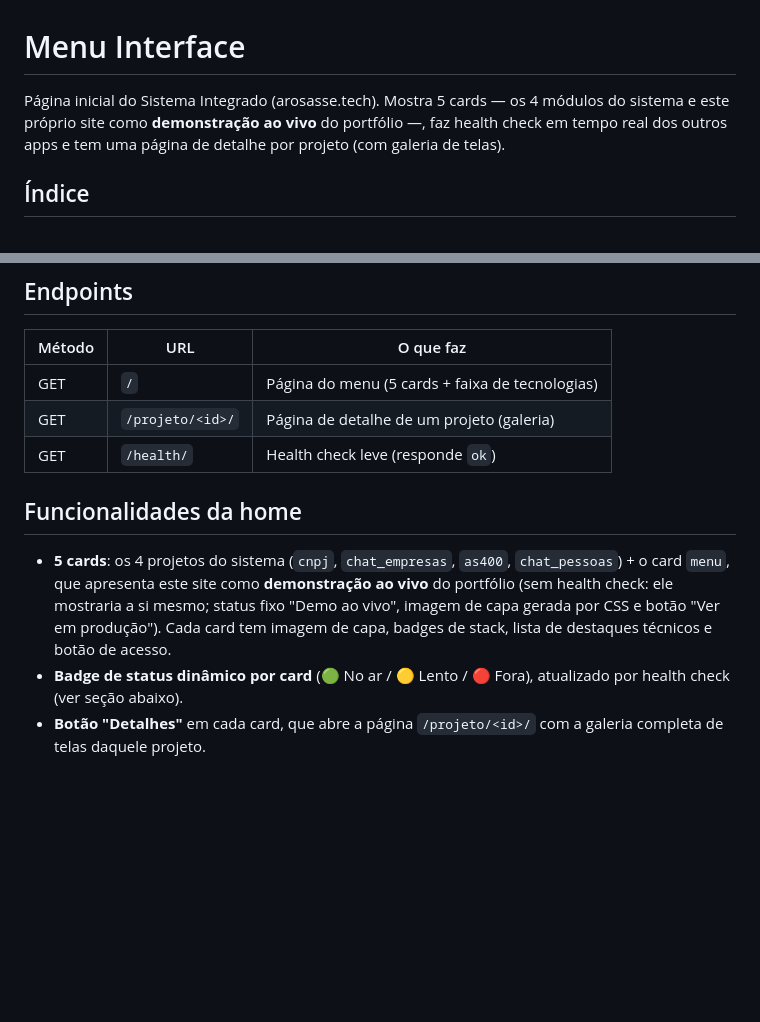
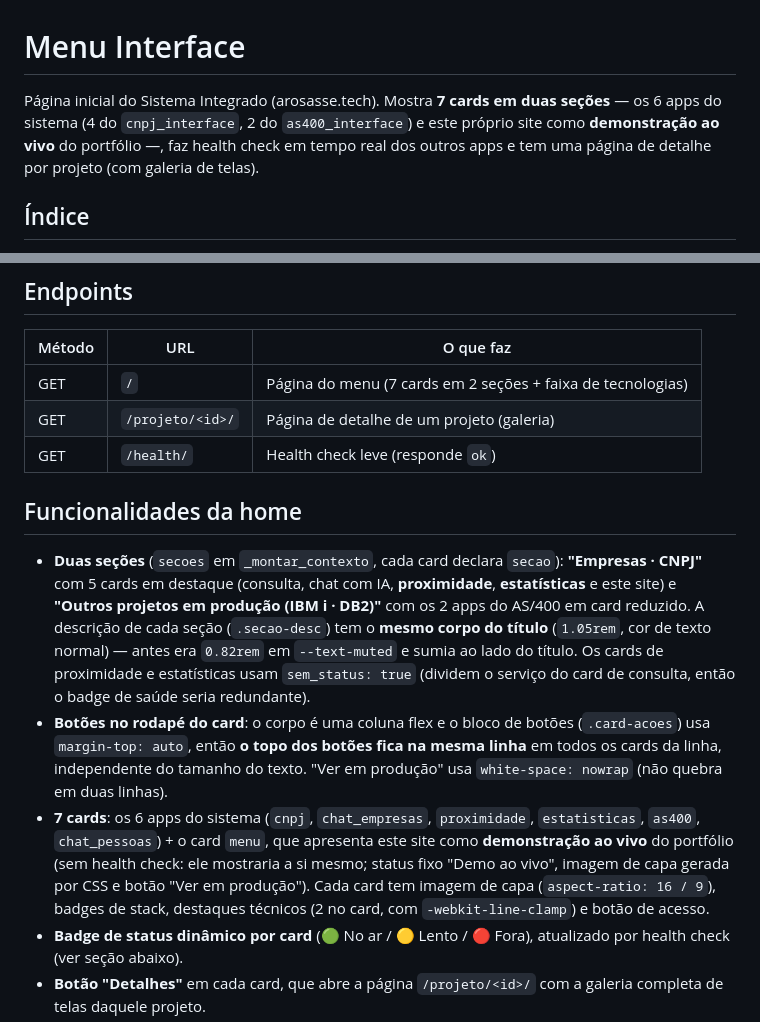
Before and after one commit to antoniorosasse/menu_interface, a Markdown page: README.md, 2 parts joined by grey strips. GitHub-like rendering; blank space fills up the shorter version.

Commit message:
docs: menu em secoes, 7 cards e alinhamento dos botoes no README

```diff
--- a/README.md
+++ b/README.md
@@ -1,9 +1,10 @@
 # Menu Interface
 
-Página inicial do Sistema Integrado (arosasse.tech). Mostra 5 cards — os 4
-módulos do sistema e este próprio site como **demonstração ao vivo** do
-portfólio —, faz health check em tempo real dos outros apps e tem uma página
-de detalhe por projeto (com galeria de telas).
+Página inicial do Sistema Integrado (arosasse.tech). Mostra **7 cards em duas
+seções** — os 6 apps do sistema (4 do `cnpj_interface`, 2 do `as400_interface`)
+e este próprio site como **demonstração ao vivo** do portfólio —, faz health
+check em tempo real dos outros apps e tem uma página de detalhe por projeto
+(com galeria de telas).
 
 ## Índice
 
@@ -62,18 +63,32 @@ Acessa em http://localhost:8000/
 
 | Método | URL | O que faz |
 |---|---|---|
-| GET | `/` | Página do menu (5 cards + faixa de tecnologias) |
+| GET | `/` | Página do menu (7 cards em 2 seções + faixa de tecnologias) |
 | GET | `/projeto/<id>/` | Página de detalhe de um projeto (galeria) |
 | GET | `/health/` | Health check leve (responde `ok`) |
 
 ## Funcionalidades da home
 
-- **5 cards**: os 4 projetos do sistema (`cnpj`, `chat_empresas`, `as400`,
-  `chat_pessoas`) + o card `menu`, que apresenta este site como
-  **demonstração ao vivo** do portfólio (sem health check: ele mostraria a si
-  mesmo; status fixo "Demo ao vivo", imagem de capa gerada por CSS e botão
-  "Ver em produção"). Cada card tem imagem de capa, badges de stack, lista de
-  destaques técnicos e botão de acesso.
+- **Duas seções** (`secoes` em `_montar_contexto`, cada card declara `secao`):
+  **"Empresas · CNPJ"** com 5 cards em destaque (consulta, chat com IA,
+  **proximidade**, **estatísticas** e este site) e **"Outros projetos em
+  produção (IBM i · DB2)"** com os 2 apps do AS/400 em card reduzido. A
+  descrição de cada seção (`.secao-desc`) tem o **mesmo corpo do título**
+  (`1.05rem`, cor de texto normal) — antes era `0.82rem` em `--text-muted` e
+  sumia ao lado do título. Os cards de proximidade e estatísticas usam
+  `sem_status: true` (dividem o serviço do card de consulta, então o badge de
+  saúde seria redundante).
+- **Botões no rodapé do card**: o corpo é uma coluna flex e o bloco de botões
+  (`.card-acoes`) usa `margin-top: auto`, então **o topo dos botões fica na
+  mesma linha** em todos os cards da linha, independente do tamanho do texto.
+  "Ver em produção" usa `white-space: nowrap` (não quebra em duas linhas).
+- **7 cards**: os 6 apps do sistema (`cnpj`, `chat_empresas`, `proximidade`,
+  `estatisticas`, `as400`, `chat_pessoas`) + o card `menu`, que apresenta este
+  site como **demonstração ao vivo** do portfólio (sem health check: ele
+  mostraria a si mesmo; status fixo "Demo ao vivo", imagem de capa gerada por
+  CSS e botão "Ver em produção"). Cada card tem imagem de capa (`aspect-ratio:
+  16 / 9`), badges de stack, destaques técnicos (2 no card, com
+  `-webkit-line-clamp`) e botão de acesso.
 - **Badge de status dinâmico por card** (🟢 No ar / 🟡 Lento / 🔴 Fora),
   atualizado por health check (ver seção abaixo).
 - **Botão "Detalhes"** em cada card, que abre a página `/projeto/<id>/`
```
